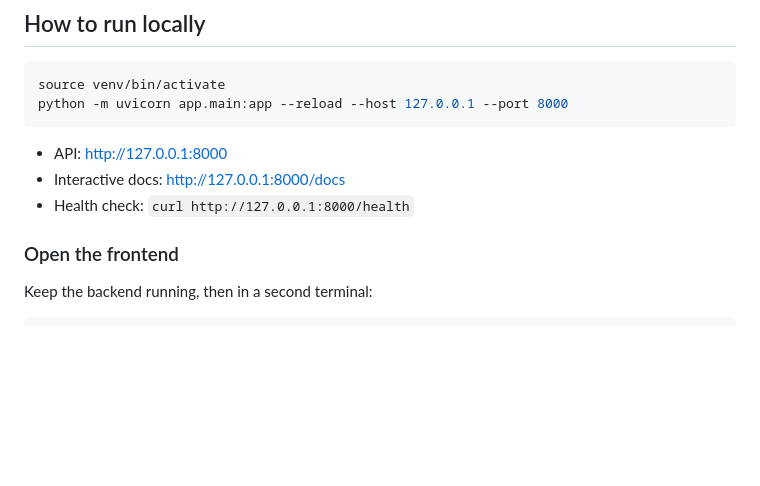
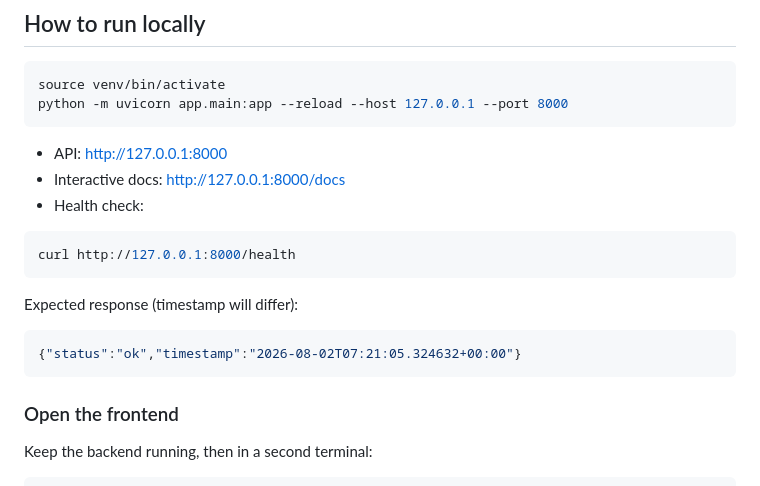
Before and after one commit to kamalakoum/task-tracker, a Markdown page: README.md, the part around one of its changes. GitHub-like rendering; blank space fills up the shorter version.

````diff
--- a/README.md
+++ b/README.md
@@ -65,7 +65,17 @@ python -m uvicorn app.main:app --reload --host 127.0.0.1 --port 8000
 
 - API: http://127.0.0.1:8000
 - Interactive docs: http://127.0.0.1:8000/docs
-- Health check: `curl http://127.0.0.1:8000/health`
+- Health check:
+
+```bash
+curl http://127.0.0.1:8000/health
+```
+
+Expected response (timestamp will differ):
+
+```json
+{"status":"ok","timestamp":"2026-08-02T07:21:05.324632+00:00"}
+```
 
 ### Open the frontend
 
````
Also changed, not shown: other parts of README.md (+43 -10 lines).
